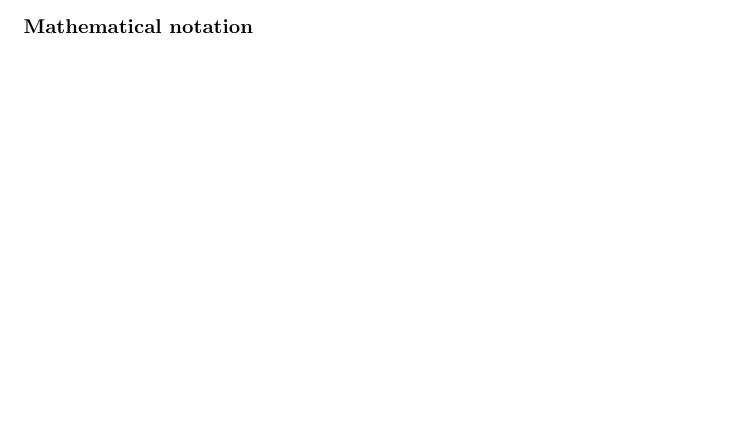
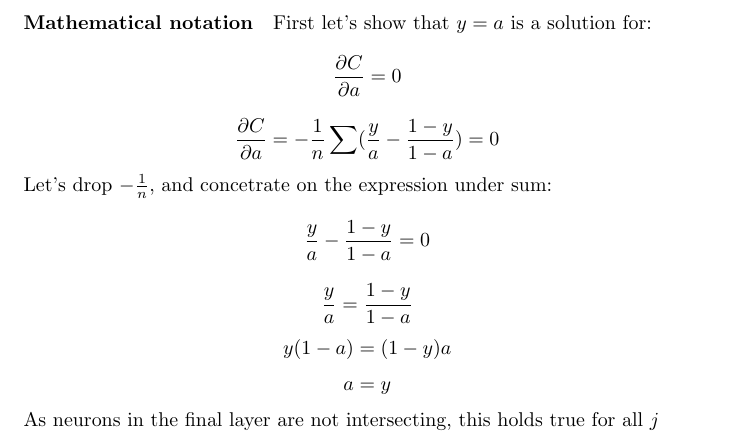
Before and after one commit to Loiisso/Study, a LaTeX document (NeuralNetworks/chap_3_theory/chap_3_theory.tex): part of page 2 of 2 before the commit and part of page 3 of 3 after it, cut at the place of the change, the shorter picture padded with empty space. Compiled offline with pdfLaTeX.

Commit message:
Add first derivative solution

```diff
--- a/NeuralNetworks/chap_3_theory/chap_3_theory.tex
+++ b/NeuralNetworks/chap_3_theory/chap_3_theory.tex
@@ -42,4 +42,14 @@ No mathematical proof needed here.
 Nothing especially hard here, usual function-minimization proof.
 Take the first derivative, solve it relative to zero, show that this is minimizing solution.
 \paragraph{Mathematical notation}
+First let's show that $y = a$ is a solution for:
+ $$\frac{\partial C}{\partial a} = 0$$
+ $$\frac{\partial C}{\partial a} = -\frac{1}{n}\sum(\frac{y}{a} - \frac{1-y}{1-a}) = 0$$
+Let's drop $-\frac{1}{n}$, and concetrate on the expression under sum:
+ $$\frac{y}{a} - \frac{1-y}{1-a} = 0$$
+ $$\frac{y}{a} = \frac{1-y}{1-a}$$
+ $$y(1-a) = (1-y)a$$
+$$a = y$$
+As neurons in the final layer are not intersecting, this holds true for all $j$
+
 \end{document}
```
